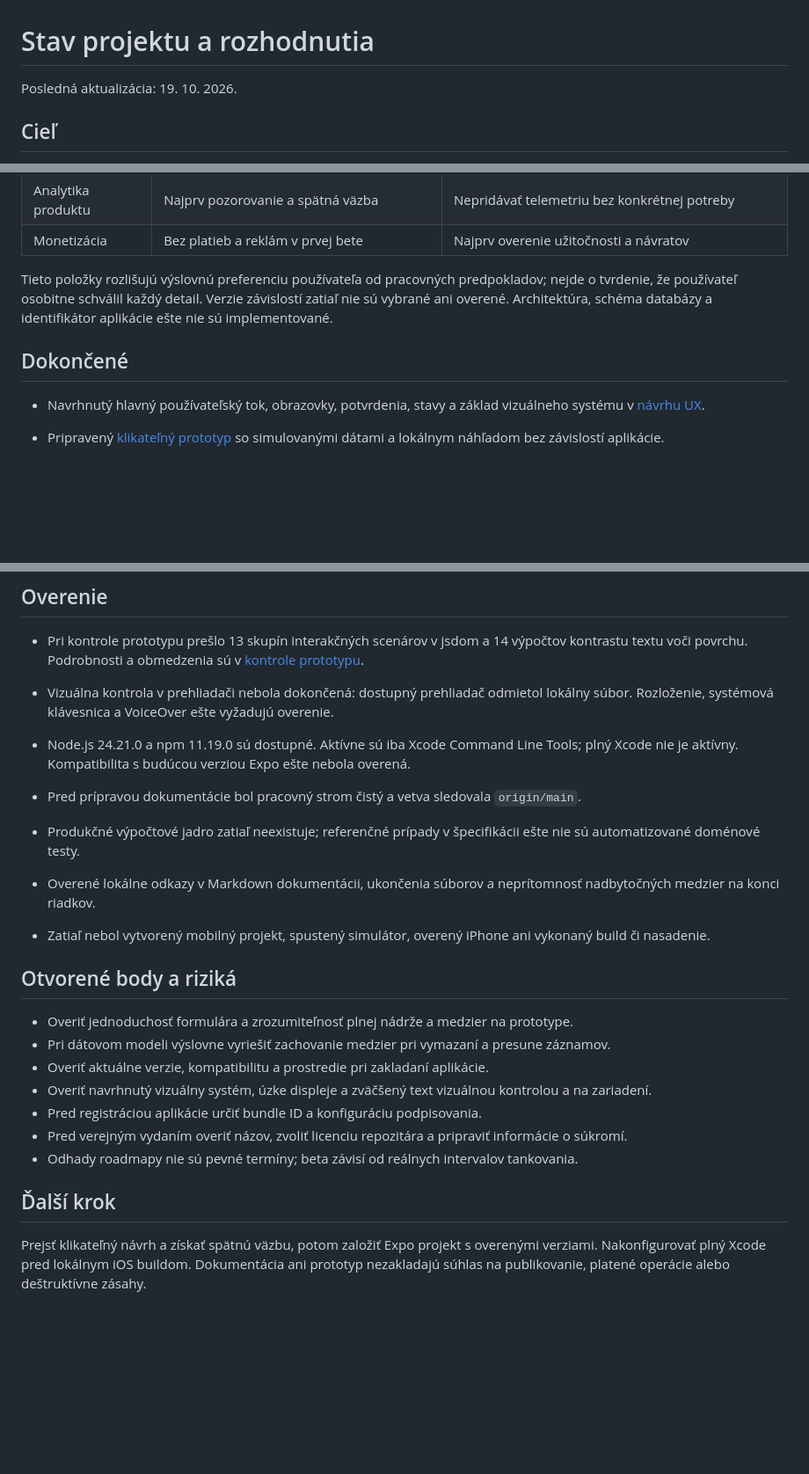
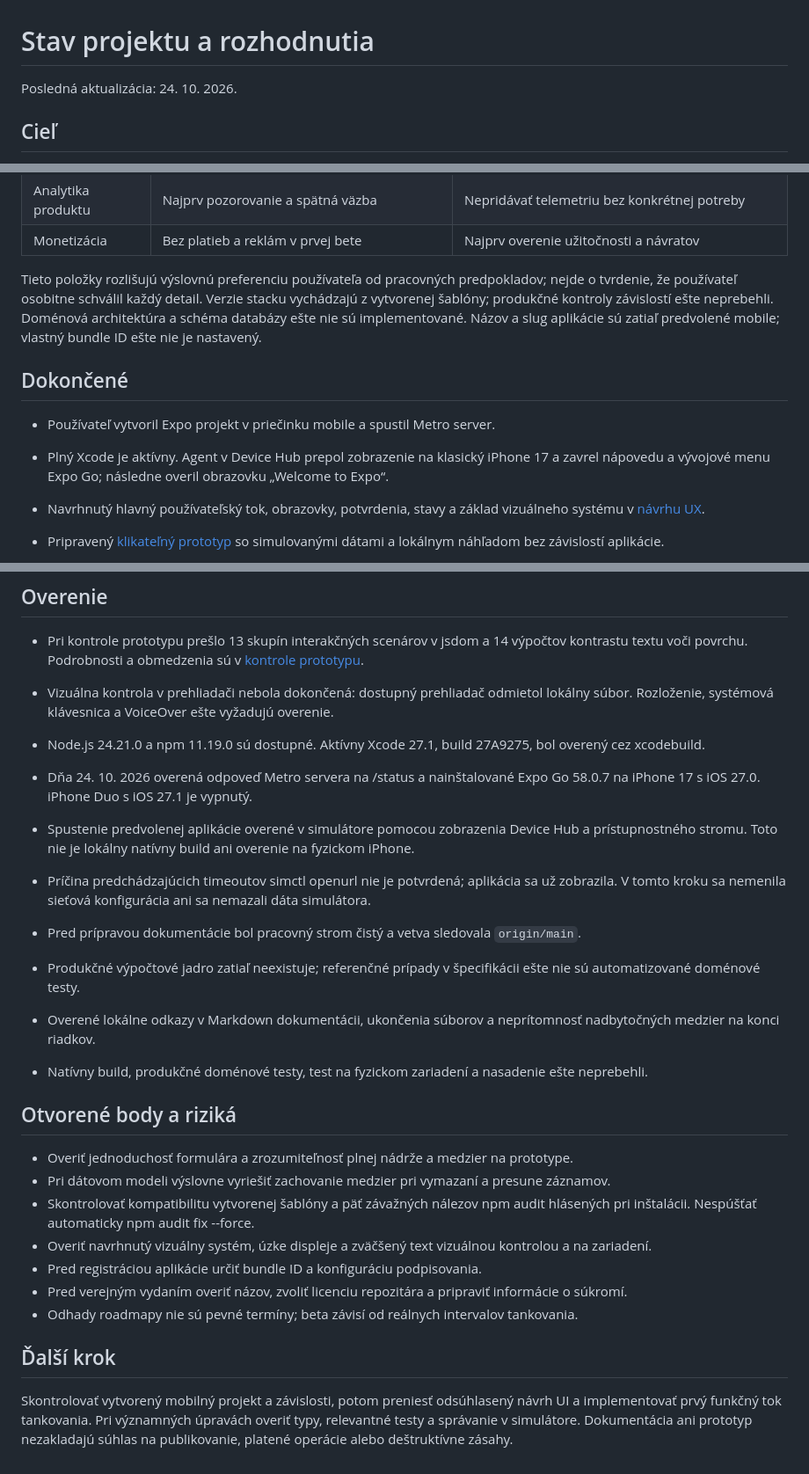
Before and after one commit to vgodaly/tankuj, a Markdown page: docs/project-status.md, 3 parts joined by grey strips. Shown at 88% size. Drawn GitHub-style; blank space fills up the shorter version.

Commit message:
docs: record successful iOS simulator startup

```diff
--- a/docs/project-status.md
+++ b/docs/project-status.md
@@ -1,6 +1,6 @@
 # Stav projektu a rozhodnutia
 
-Posledná aktualizácia: 19. 10. 2026.
+Posledná aktualizácia: 24. 10. 2026.
 
 ## Cieľ
 
@@ -31,10 +31,12 @@ Pomôcť vodičovi rýchlo zapisovať tankovania, dôverovať vypočítanej spot
 | Analytika produktu | Najprv pozorovanie a spätná väzba | Nepridávať telemetriu bez konkrétnej potreby |
 | Monetizácia | Bez platieb a reklám v prvej bete | Najprv overenie užitočnosti a návratov |
 
-Tieto položky rozlišujú výslovnú preferenciu používateľa od pracovných predpokladov; nejde o tvrdenie, že používateľ osobitne schválil každý detail. Verzie závislostí zatiaľ nie sú vybrané ani overené. Architektúra, schéma databázy a identifikátor aplikácie ešte nie sú implementované.
+Tieto položky rozlišujú výslovnú preferenciu používateľa od pracovných predpokladov; nejde o tvrdenie, že používateľ osobitne schválil každý detail. Verzie stacku vychádzajú z vytvorenej šablóny; produkčné kontroly závislostí ešte neprebehli. Doménová architektúra a schéma databázy ešte nie sú implementované. Názov a slug aplikácie sú zatiaľ predvolené mobile; vlastný bundle ID ešte nie je nastavený.
 
 ## Dokončené
 
+- Používateľ vytvoril Expo projekt v priečinku mobile a spustil Metro server.
+- Plný Xcode je aktívny. Agent v Device Hub prepol zobrazenie na klasický iPhone 17 a zavrel nápovedu a vývojové menu Expo Go; následne overil obrazovku „Welcome to Expo“.
 - Navrhnutý hlavný používateľský tok, obrazovky, potvrdenia, stavy a základ vizuálneho systému v [návrhu UX](ux-design.md).
 - Pripravený [klikateľný prototyp](../design/README.md) so simulovanými dátami a lokálnym náhľadom bez závislostí aplikácie.
 
@@ -48,18 +50,21 @@ Tieto položky rozlišujú výslovnú preferenciu používateľa od pracovných
 
 - Pri kontrole prototypu prešlo 13 skupín interakčných scenárov v jsdom a 14 výpočtov kontrastu textu voči povrchu. Podrobnosti a obmedzenia sú v [kontrole prototypu](prototype-review.md).
 - Vizuálna kontrola v prehliadači nebola dokončená: dostupný prehliadač odmietol lokálny súbor. Rozloženie, systémová klávesnica a VoiceOver ešte vyžadujú overenie.
-- Node.js 24.21.0 a npm 11.19.0 sú dostupné. Aktívne sú iba Xcode Command Line Tools; plný Xcode nie je aktívny. Kompatibilita s budúcou verziou Expo ešte nebola overená.
+- Node.js 24.21.0 a npm 11.19.0 sú dostupné. Aktívny Xcode 27.1, build 27A9275, bol overený cez xcodebuild.
+- Dňa 24. 10. 2026 overená odpoveď Metro servera na /status a nainštalované Expo Go 58.0.7 na iPhone 17 s iOS 27.0. iPhone Duo s iOS 27.1 je vypnutý.
+- Spustenie predvolenej aplikácie overené v simulátore pomocou zobrazenia Device Hub a prístupnostného stromu. Toto nie je lokálny natívny build ani overenie na fyzickom iPhone.
+- Príčina predchádzajúcich timeoutov simctl openurl nie je potvrdená; aplikácia sa už zobrazila. V tomto kroku sa nemenila sieťová konfigurácia ani sa nemazali dáta simulátora.
 
 - Pred prípravou dokumentácie bol pracovný strom čistý a vetva sledovala `origin/main`.
 - Produkčné výpočtové jadro zatiaľ neexistuje; referenčné prípady v špecifikácii ešte nie sú automatizované doménové testy.
 - Overené lokálne odkazy v Markdown dokumentácii, ukončenia súborov a neprítomnosť nadbytočných medzier na konci riadkov.
-- Zatiaľ nebol vytvorený mobilný projekt, spustený simulátor, overený iPhone ani vykonaný build či nasadenie.
+- Natívny build, produkčné doménové testy, test na fyzickom zariadení a nasadenie ešte neprebehli.
 
 ## Otvorené body a riziká
 
 - Overiť jednoduchosť formulára a zrozumiteľnosť plnej nádrže a medzier na prototype.
 - Pri dátovom modeli výslovne vyriešiť zachovanie medzier pri vymazaní a presune záznamov.
-- Overiť aktuálne verzie, kompatibilitu a prostredie pri zakladaní aplikácie.
+- Skontrolovať kompatibilitu vytvorenej šablóny a päť závažných nálezov npm audit hlásených pri inštalácii. Nespúšťať automaticky npm audit fix --force.
 - Overiť navrhnutý vizuálny systém, úzke displeje a zväčšený text vizuálnou kontrolou a na zariadení.
 - Pred registráciou aplikácie určiť bundle ID a konfiguráciu podpisovania.
 - Pred verejným vydaním overiť názov, zvoliť licenciu repozitára a pripraviť informácie o súkromí.
@@ -67,4 +72,4 @@ Tieto položky rozlišujú výslovnú preferenciu používateľa od pracovných
 
 ## Ďalší krok
 
-Prejsť klikateľný návrh a získať spätnú väzbu, potom založiť Expo projekt s overenými verziami. Nakonfigurovať plný Xcode pred lokálnym iOS buildom. Dokumentácia ani prototyp nezakladajú súhlas na publikovanie, platené operácie alebo deštruktívne zásahy.
+Skontrolovať vytvorený mobilný projekt a závislosti, potom preniesť odsúhlasený návrh UI a implementovať prvý funkčný tok tankovania. Pri významných úpravách overiť typy, relevantné testy a správanie v simulátore. Dokumentácia ani prototyp nezakladajú súhlas na publikovanie, platené operácie alebo deštruktívne zásahy.
```
Also changed, not shown: other parts of docs/project-status.md (+1 -1 lines).
